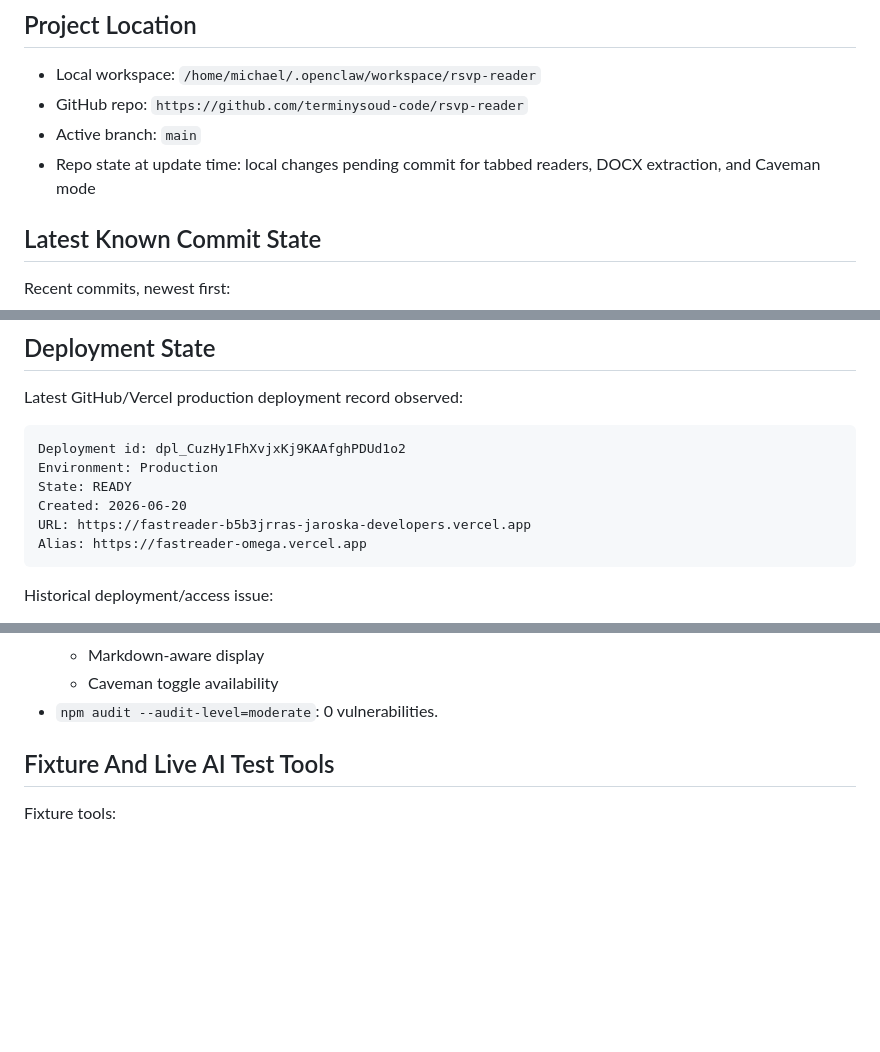
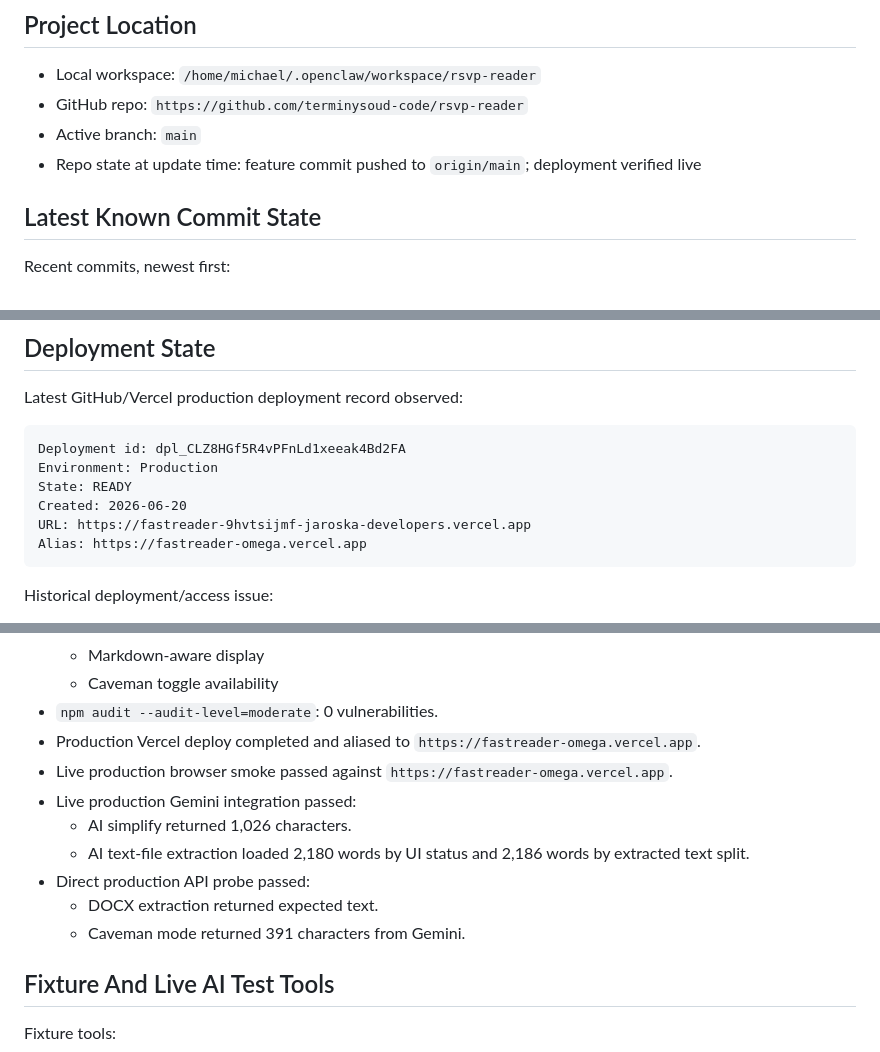
Before and after one commit to terminysoud-code/rsvp-reader, a Markdown page: PROJECT_STATUS.md, 3 parts joined by grey strips. Rendered like a GitHub page; blank space fills up the shorter version.

Commit message:
Update project status after reader deploy

````diff
--- a/PROJECT_STATUS.md
+++ b/PROJECT_STATUS.md
@@ -7,7 +7,7 @@ Last updated: 2026-06-20 15:19 UTC
 - Local workspace: `/home/michael/.openclaw/workspace/rsvp-reader`
 - GitHub repo: `https://github.com/terminysoud-code/rsvp-reader`
 - Active branch: `main`
-- Repo state at update time: local changes pending commit for tabbed readers, DOCX extraction, and Caveman mode
+- Repo state at update time: feature commit pushed to `origin/main`; deployment verified live
 
 ## Latest Known Commit State
 
@@ -128,11 +128,11 @@ Important: do not commit provider keys such as `OPENAI_API_KEY` or `GEMINI_API_K
 Latest GitHub/Vercel production deployment record observed:
 
 ```text
-Deployment id: dpl_CuzHy1FhXvjxKj9KAAfghPDUd1o2
+Deployment id: dpl_CLZ8HGf5R4vPFnLd1xeeak4Bd2FA
 Environment: Production
 State: READY
 Created: 2026-06-20
-URL: https://fastreader-b5b3jrras-jaroska-developers.vercel.app
+URL: https://fastreader-9hvtsijmf-jaroska-developers.vercel.app
 Alias: https://fastreader-omega.vercel.app
 ```
 
@@ -296,6 +296,14 @@ Results:
   - Markdown-aware display
   - Caveman toggle availability
 - `npm audit --audit-level=moderate`: 0 vulnerabilities.
+- Production Vercel deploy completed and aliased to `https://fastreader-omega.vercel.app`.
+- Live production browser smoke passed against `https://fastreader-omega.vercel.app`.
+- Live production Gemini integration passed:
+  - AI simplify returned 1,026 characters.
+  - AI text-file extraction loaded 2,180 words by UI status and 2,186 words by extracted text split.
+- Direct production API probe passed:
+  - DOCX extraction returned expected text.
+  - Caveman mode returned 391 characters from Gemini.
 
 ## Fixture And Live AI Test Tools
 
````
Also changed, not shown: other parts of PROJECT_STATUS.md (+1 -1 lines).
